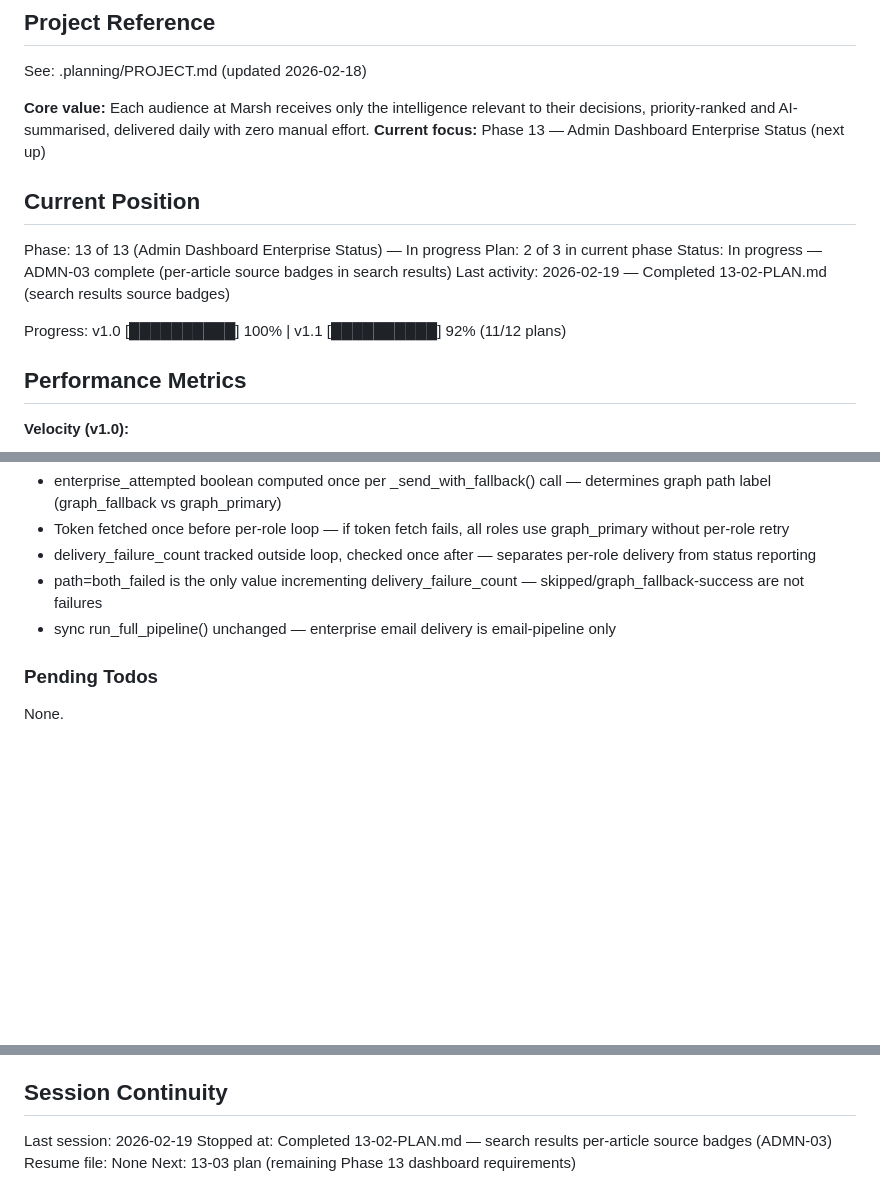
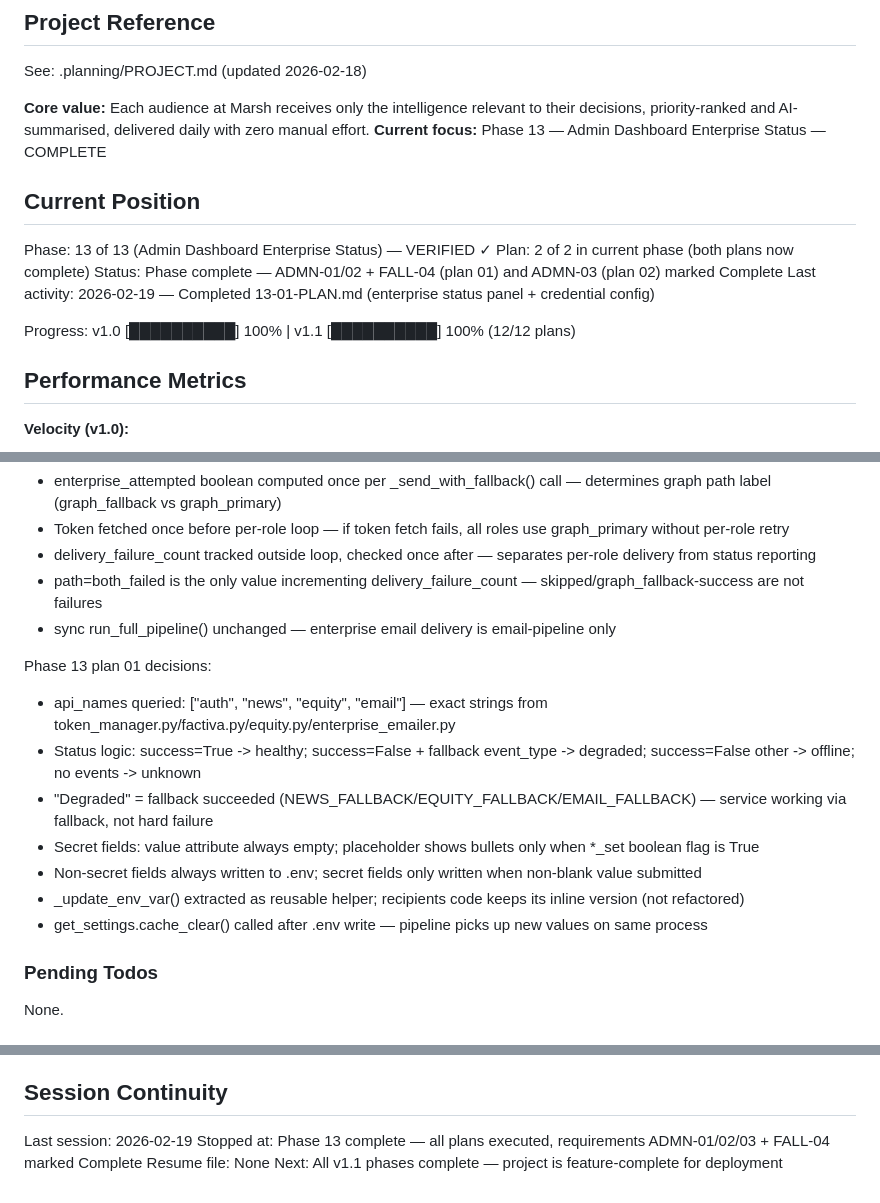
Before and after one commit to SamuraiJenkinz/daily-intelligence-brief, a Markdown page: .planning/STATE.md, 3 parts joined by grey strips. GitHub-like rendering; blank space fills up the shorter version.

Commit message:
docs(13-01): complete enterprise status panel and credential config plan
Tasks completed: 2/2
- Add enterprise status panel and fallback event log to dashboard
- Add Enterprise Config credential management page

SUMMARY: .planning/phases/13-admin-dashboard-enterprise-status/13-01-SUMMARY.md

```diff
--- a/.planning/STATE.md
+++ b/.planning/STATE.md
@@ -5,16 +5,16 @@
 See: .planning/PROJECT.md (updated 2026-02-18)
 
 **Core value:** Each audience at Marsh receives only the intelligence relevant to their decisions, priority-ranked and AI-summarised, delivered daily with zero manual effort.
-**Current focus:** Phase 13 — Admin Dashboard Enterprise Status (next up)
+**Current focus:** Phase 13 — Admin Dashboard Enterprise Status — COMPLETE
 
 ## Current Position
 
-Phase: 13 of 13 (Admin Dashboard Enterprise Status) — In progress
-Plan: 2 of 3 in current phase
-Status: In progress — ADMN-03 complete (per-article source badges in search results)
-Last activity: 2026-02-19 — Completed 13-02-PLAN.md (search results source badges)
+Phase: 13 of 13 (Admin Dashboard Enterprise Status) — VERIFIED ✓
+Plan: 2 of 2 in current phase (both plans now complete)
+Status: Phase complete — ADMN-01/02 + FALL-04 (plan 01) and ADMN-03 (plan 02) marked Complete
+Last activity: 2026-02-19 — Completed 13-01-PLAN.md (enterprise status panel + credential config)
 
-Progress: v1.0 [██████████] 100% | v1.1 [██████████] 92% (11/12 plans)
+Progress: v1.0 [██████████] 100% | v1.1 [██████████] 100% (12/12 plans)
 
 ## Performance Metrics
 
@@ -110,6 +110,15 @@ Phase 12 plan 02 decisions:
 - path=both_failed is the only value incrementing delivery_failure_count — skipped/graph_fallback-success are not failures
 - sync run_full_pipeline() unchanged — enterprise email delivery is email-pipeline only
 
+Phase 13 plan 01 decisions:
+- api_names queried: ["auth", "news", "equity", "email"] — exact strings from token_manager.py/factiva.py/equity.py/enterprise_emailer.py
+- Status logic: success=True -> healthy; success=False + fallback event_type -> degraded; success=False other -> offline; no events -> unknown
+- "Degraded" = fallback succeeded (NEWS_FALLBACK/EQUITY_FALLBACK/EMAIL_FALLBACK) — service working via fallback, not hard failure
+- Secret fields: value attribute always empty; placeholder shows bullets only when *_set boolean flag is True
+- Non-secret fields always written to .env; secret fields only written when non-blank value submitted
+- _update_env_var() extracted as reusable helper; recipients code keeps its inline version (not refactored)
+- get_settings.cache_clear() called after .env write — pipeline picks up new values on same process
+
 ### Pending Todos
 
 None.
@@ -125,6 +134,6 @@ None.
 ## Session Continuity
 
 Last session: 2026-02-19
-Stopped at: Completed 13-02-PLAN.md — search results per-article source badges (ADMN-03)
+Stopped at: Phase 13 complete — all plans executed, requirements ADMN-01/02/03 + FALL-04 marked Complete
 Resume file: None
-Next: 13-03 plan (remaining Phase 13 dashboard requirements)
+Next: All v1.1 phases complete — project is feature-complete for deployment
```
Also changed, not shown: 1 other file.
